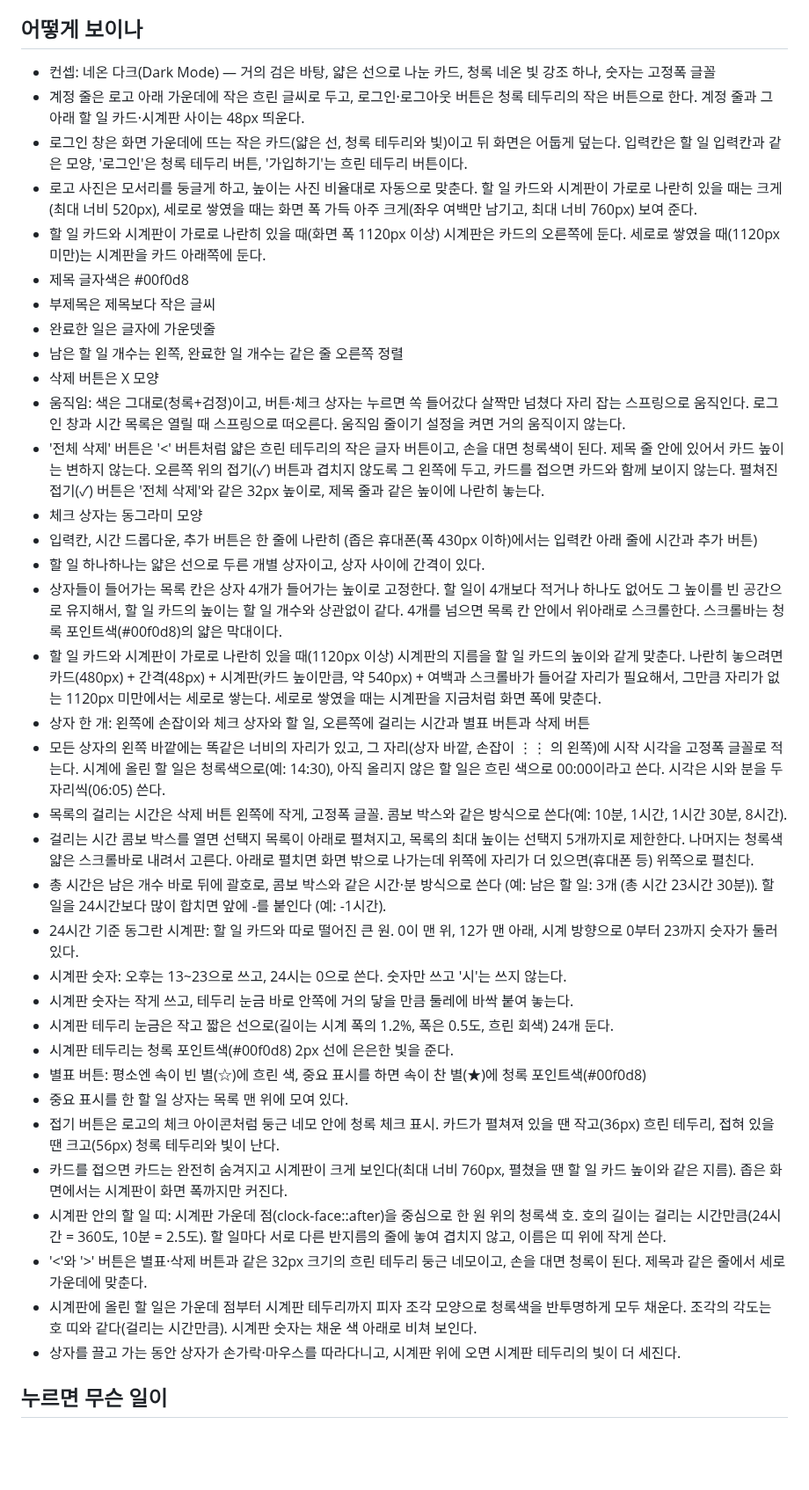
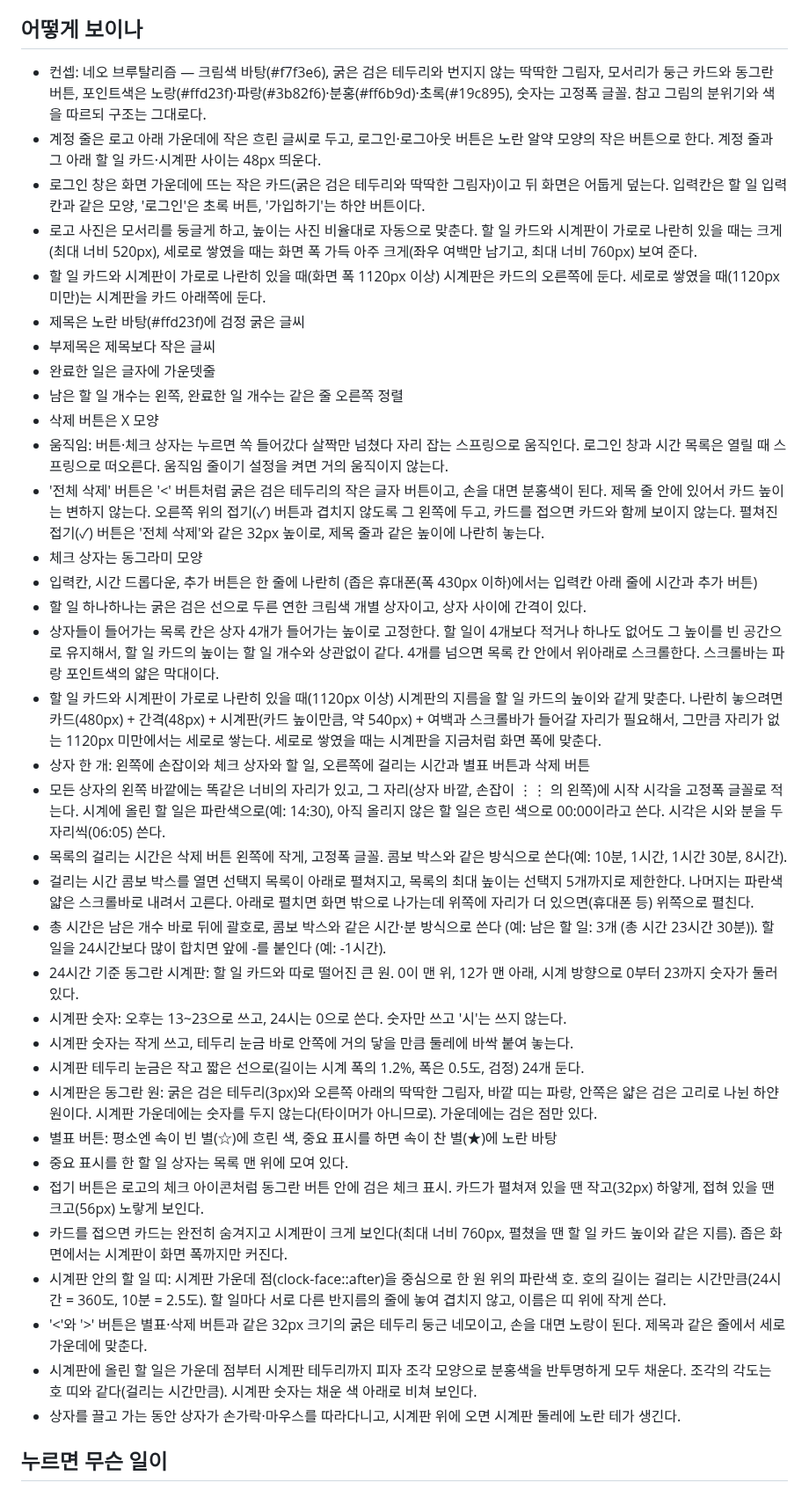
Before and after one commit to bbunning99/todo-bbunning99, a Markdown page: 명세.md, the part around one of its changes. Shown at 88% size. Rendered like a GitHub page; blank space fills up the shorter version.

Commit message:
명세.md의 어떻게 보이나를 네오 브루탈리즘 디자인으로 고치기
Co-Authored-By: Claude Sonnet 5.5 <noreply@anthropic.com>
Claude-Session: https://claude.ai/code/session_01C9yw9oRPzkmkTATGcfWs8A

```diff
--- a/명세.md
+++ b/명세.md
@@ -23,41 +23,41 @@
 - 어제 한 일 목록을 보는 동안 시계판에는 띠도 피자 조각도 없다. (오늘 올려 둔 띠는 '>'를 눌러 돌아오면 다시 보인다)
 
 ## 어떻게 보이나
-- 컨셉: 네온 다크(Dark Mode) — 거의 검은 바탕, 얇은 선으로 나눈 카드, 청록 네온 빛 강조 하나, 숫자는 고정폭 글꼴
-- 계정 줄은 로고 아래 가운데에 작은 흐린 글씨로 두고, 로그인·로그아웃 버튼은 청록 테두리의 작은 버튼으로 한다. 계정 줄과 그 아래 할 일 카드·시계판 사이는 48px 띄운다.
-- 로그인 창은 화면 가운데에 뜨는 작은 카드(얇은 선, 청록 테두리와 빛)이고 뒤 화면은 어둡게 덮는다. 입력칸은 할 일 입력칸과 같은 모양, '로그인'은 청록 테두리 버튼, '가입하기'는 흐린 테두리 버튼이다.
+- 컨셉: 네오 브루탈리즘 — 크림색 바탕(#f7f3e6), 굵은 검은 테두리와 번지지 않는 딱딱한 그림자, 모서리가 둥근 카드와 동그란 버튼, 포인트색은 노랑(#ffd23f)·파랑(#3b82f6)·분홍(#ff6b9d)·초록(#19c895), 숫자는 고정폭 글꼴. 참고 그림의 분위기와 색을 따르되 구조는 그대로다.
+- 계정 줄은 로고 아래 가운데에 작은 흐린 글씨로 두고, 로그인·로그아웃 버튼은 노란 알약 모양의 작은 버튼으로 한다. 계정 줄과 그 아래 할 일 카드·시계판 사이는 48px 띄운다.
+- 로그인 창은 화면 가운데에 뜨는 작은 카드(굵은 검은 테두리와 딱딱한 그림자)이고 뒤 화면은 어둡게 덮는다. 입력칸은 할 일 입력칸과 같은 모양, '로그인'은 초록 버튼, '가입하기'는 하얀 버튼이다.
 - 로고 사진은 모서리를 둥글게 하고, 높이는 사진 비율대로 자동으로 맞춘다. 할 일 카드와 시계판이 가로로 나란히 있을 때는 크게(최대 너비 520px), 세로로 쌓였을 때는 화면 폭 가득 아주 크게(좌우 여백만 남기고, 최대 너비 760px) 보여 준다.
 - 할 일 카드와 시계판이 가로로 나란히 있을 때(화면 폭 1120px 이상) 시계판은 카드의 오른쪽에 둔다. 세로로 쌓였을 때(1120px 미만)는 시계판을 카드 아래쪽에 둔다.
-- 제목 글자색은 #00f0d8
+- 제목은 노란 바탕(#ffd23f)에 검정 굵은 글씨
 - 부제목은 제목보다 작은 글씨
 - 완료한 일은 글자에 가운뎃줄
 - 남은 할 일 개수는 왼쪽, 완료한 일 개수는 같은 줄 오른쪽 정렬
 - 삭제 버튼은 X 모양
-- 움직임: 색은 그대로(청록+검정)이고, 버튼·체크 상자는 누르면 쏙 들어갔다 살짝만 넘쳤다 자리 잡는 스프링으로 움직인다. 로그인 창과 시간 목록은 열릴 때 스프링으로 떠오른다. 움직임 줄이기 설정을 켜면 거의 움직이지 않는다.
-- '전체 삭제' 버튼은 '<' 버튼처럼 얇은 흐린 테두리의 작은 글자 버튼이고, 손을 대면 청록색이 된다. 제목 줄 안에 있어서 카드 높이는 변하지 않는다. 오른쪽 위의 접기(✓) 버튼과 겹치지 않도록 그 왼쪽에 두고, 카드를 접으면 카드와 함께 보이지 않는다. 펼쳐진 접기(✓) 버튼은 '전체 삭제'와 같은 32px 높이로, 제목 줄과 같은 높이에 나란히 놓는다.
+- 움직임: 버튼·체크 상자는 누르면 쏙 들어갔다 살짝만 넘쳤다 자리 잡는 스프링으로 움직인다. 로그인 창과 시간 목록은 열릴 때 스프링으로 떠오른다. 움직임 줄이기 설정을 켜면 거의 움직이지 않는다.
+- '전체 삭제' 버튼은 '<' 버튼처럼 굵은 검은 테두리의 작은 글자 버튼이고, 손을 대면 분홍색이 된다. 제목 줄 안에 있어서 카드 높이는 변하지 않는다. 오른쪽 위의 접기(✓) 버튼과 겹치지 않도록 그 왼쪽에 두고, 카드를 접으면 카드와 함께 보이지 않는다. 펼쳐진 접기(✓) 버튼은 '전체 삭제'와 같은 32px 높이로, 제목 줄과 같은 높이에 나란히 놓는다.
 - 체크 상자는 동그라미 모양
 - 입력칸, 시간 드롭다운, 추가 버튼은 한 줄에 나란히 (좁은 휴대폰(폭 430px 이하)에서는 입력칸 아래 줄에 시간과 추가 버튼)
-- 할 일 하나하나는 얇은 선으로 두른 개별 상자이고, 상자 사이에 간격이 있다.
-- 상자들이 들어가는 목록 칸은 상자 4개가 들어가는 높이로 고정한다. 할 일이 4개보다 적거나 하나도 없어도 그 높이를 빈 공간으로 유지해서, 할 일 카드의 높이는 할 일 개수와 상관없이 같다. 4개를 넘으면 목록 칸 안에서 위아래로 스크롤한다. 스크롤바는 청록 포인트색(#00f0d8)의 얇은 막대이다.
+- 할 일 하나하나는 굵은 검은 선으로 두른 연한 크림색 개별 상자이고, 상자 사이에 간격이 있다.
+- 상자들이 들어가는 목록 칸은 상자 4개가 들어가는 높이로 고정한다. 할 일이 4개보다 적거나 하나도 없어도 그 높이를 빈 공간으로 유지해서, 할 일 카드의 높이는 할 일 개수와 상관없이 같다. 4개를 넘으면 목록 칸 안에서 위아래로 스크롤한다. 스크롤바는 파랑 포인트색의 얇은 막대이다.
 - 할 일 카드와 시계판이 가로로 나란히 있을 때(1120px 이상) 시계판의 지름을 할 일 카드의 높이와 같게 맞춘다. 나란히 놓으려면 카드(480px) + 간격(48px) + 시계판(카드 높이만큼, 약 540px) + 여백과 스크롤바가 들어갈 자리가 필요해서, 그만큼 자리가 없는 1120px 미만에서는 세로로 쌓는다. 세로로 쌓였을 때는 시계판을 지금처럼 화면 폭에 맞춘다.
 - 상자 한 개: 왼쪽에 손잡이와 체크 상자와 할 일, 오른쪽에 걸리는 시간과 별표 버튼과 삭제 버튼
-- 모든 상자의 왼쪽 바깥에는 똑같은 너비의 자리가 있고, 그 자리(상자 바깥, 손잡이 ⋮⋮ 의 왼쪽)에 시작 시각을 고정폭 글꼴로 적는다. 시계에 올린 할 일은 청록색으로(예: 14:30), 아직 올리지 않은 할 일은 흐린 색으로 00:00이라고 쓴다. 시각은 시와 분을 두 자리씩(06:05) 쓴다.
+- 모든 상자의 왼쪽 바깥에는 똑같은 너비의 자리가 있고, 그 자리(상자 바깥, 손잡이 ⋮⋮ 의 왼쪽)에 시작 시각을 고정폭 글꼴로 적는다. 시계에 올린 할 일은 파란색으로(예: 14:30), 아직 올리지 않은 할 일은 흐린 색으로 00:00이라고 쓴다. 시각은 시와 분을 두 자리씩(06:05) 쓴다.
 - 목록의 걸리는 시간은 삭제 버튼 왼쪽에 작게, 고정폭 글꼴. 콤보 박스와 같은 방식으로 쓴다(예: 10분, 1시간, 1시간 30분, 8시간).
-- 걸리는 시간 콤보 박스를 열면 선택지 목록이 아래로 펼쳐지고, 목록의 최대 높이는 선택지 5개까지로 제한한다. 나머지는 청록색 얇은 스크롤바로 내려서 고른다. 아래로 펼치면 화면 밖으로 나가는데 위쪽에 자리가 더 있으면(휴대폰 등) 위쪽으로 펼친다.
+- 걸리는 시간 콤보 박스를 열면 선택지 목록이 아래로 펼쳐지고, 목록의 최대 높이는 선택지 5개까지로 제한한다. 나머지는 파란색 얇은 스크롤바로 내려서 고른다. 아래로 펼치면 화면 밖으로 나가는데 위쪽에 자리가 더 있으면(휴대폰 등) 위쪽으로 펼친다.
 - 총 시간은 남은 개수 바로 뒤에 괄호로, 콤보 박스와 같은 시간·분 방식으로 쓴다 (예: 남은 할 일: 3개 (총 시간 23시간 30분)). 할 일을 24시간보다 많이 합치면 앞에 -를 붙인다 (예: -1시간).
 - 24시간 기준 동그란 시계판: 할 일 카드와 따로 떨어진 큰 원. 0이 맨 위, 12가 맨 아래, 시계 방향으로 0부터 23까지 숫자가 둘러 있다.
 - 시계판 숫자: 오후는 13~23으로 쓰고, 24시는 0으로 쓴다. 숫자만 쓰고 '시'는 쓰지 않는다.
 - 시계판 숫자는 작게 쓰고, 테두리 눈금 바로 안쪽에 거의 닿을 만큼 둘레에 바싹 붙여 놓는다.
-- 시계판 테두리 눈금은 작고 짧은 선으로(길이는 시계 폭의 1.2%, 폭은 0.5도, 흐린 회색) 24개 둔다.
-- 시계판 테두리는 청록 포인트색(#00f0d8) 2px 선에 은은한 빛을 준다.
-- 별표 버튼: 평소엔 속이 빈 별(☆)에 흐린 색, 중요 표시를 하면 속이 찬 별(★)에 청록 포인트색(#00f0d8)
+- 시계판 테두리 눈금은 작고 짧은 선으로(길이는 시계 폭의 1.2%, 폭은 0.5도, 검정) 24개 둔다.
+- 시계판은 동그란 원: 굵은 검은 테두리(3px)와 오른쪽 아래의 딱딱한 그림자, 바깥 띠는 파랑, 안쪽은 얇은 검은 고리로 나뉜 하얀 원이다. 시계판 가운데에는 숫자를 두지 않는다(타이머가 아니므로). 가운데에는 검은 점만 있다.
+- 별표 버튼: 평소엔 속이 빈 별(☆)에 흐린 색, 중요 표시를 하면 속이 찬 별(★)에 노란 바탕
 - 중요 표시를 한 할 일 상자는 목록 맨 위에 모여 있다.
-- 접기 버튼은 로고의 체크 아이콘처럼 둥근 네모 안에 청록 체크 표시. 카드가 펼쳐져 있을 땐 작고(36px) 흐린 테두리, 접혀 있을 땐 크고(56px) 청록 테두리와 빛이 난다.
+- 접기 버튼은 로고의 체크 아이콘처럼 동그란 버튼 안에 검은 체크 표시. 카드가 펼쳐져 있을 땐 작고(32px) 하얗게, 접혀 있을 땐 크고(56px) 노랗게 보인다.
 - 카드를 접으면 카드는 완전히 숨겨지고 시계판이 크게 보인다(최대 너비 760px, 펼쳤을 땐 할 일 카드 높이와 같은 지름). 좁은 화면에서는 시계판이 화면 폭까지만 커진다.
-- 시계판 안의 할 일 띠: 시계판 가운데 점(clock-face::after)을 중심으로 한 원 위의 청록색 호. 호의 길이는 걸리는 시간만큼(24시간 = 360도, 10분 = 2.5도). 할 일마다 서로 다른 반지름의 줄에 놓여 겹치지 않고, 이름은 띠 위에 작게 쓴다.
-- '<'와 '>' 버튼은 별표·삭제 버튼과 같은 32px 크기의 흐린 테두리 둥근 네모이고, 손을 대면 청록이 된다. 제목과 같은 줄에서 세로 가운데에 맞춘다.
-- 시계판에 올린 할 일은 가운데 점부터 시계판 테두리까지 피자 조각 모양으로 청록색을 반투명하게 모두 채운다. 조각의 각도는 호 띠와 같다(걸리는 시간만큼). 시계판 숫자는 채운 색 아래로 비쳐 보인다.
-- 상자를 끌고 가는 동안 상자가 손가락·마우스를 따라다니고, 시계판 위에 오면 시계판 테두리의 빛이 더 세진다.
+- 시계판 안의 할 일 띠: 시계판 가운데 점(clock-face::after)을 중심으로 한 원 위의 파란색 호. 호의 길이는 걸리는 시간만큼(24시간 = 360도, 10분 = 2.5도). 할 일마다 서로 다른 반지름의 줄에 놓여 겹치지 않고, 이름은 띠 위에 작게 쓴다.
+- '<'와 '>' 버튼은 별표·삭제 버튼과 같은 32px 크기의 굵은 테두리 둥근 네모이고, 손을 대면 노랑이 된다. 제목과 같은 줄에서 세로 가운데에 맞춘다.
+- 시계판에 올린 할 일은 가운데 점부터 시계판 테두리까지 피자 조각 모양으로 분홍색을 반투명하게 모두 채운다. 조각의 각도는 호 띠와 같다(걸리는 시간만큼). 시계판 숫자는 채운 색 아래로 비쳐 보인다.
+- 상자를 끌고 가는 동안 상자가 손가락·마우스를 따라다니고, 시계판 위에 오면 시계판 둘레에 노란 테가 생긴다.
 
 ## 누르면 무슨 일이
 - 할 일 목록의 부제목 글자를 누르면 그 자리에서 바로 고칠 수 있다. 로그인한 상태에서는 다 고치고 다른 곳을 누르면 그날 날짜로 저장돼서 새로고침해도 그대로다. (체험 화면에서는 저장하지 않아서 새로고침하면 원래 글로 돌아간다)
```
Also changed, not shown: other parts of 명세.md (+2 -1 lines).
